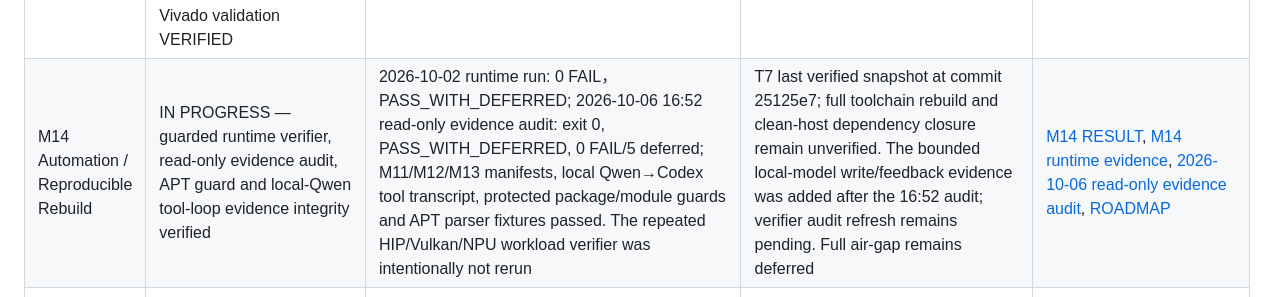
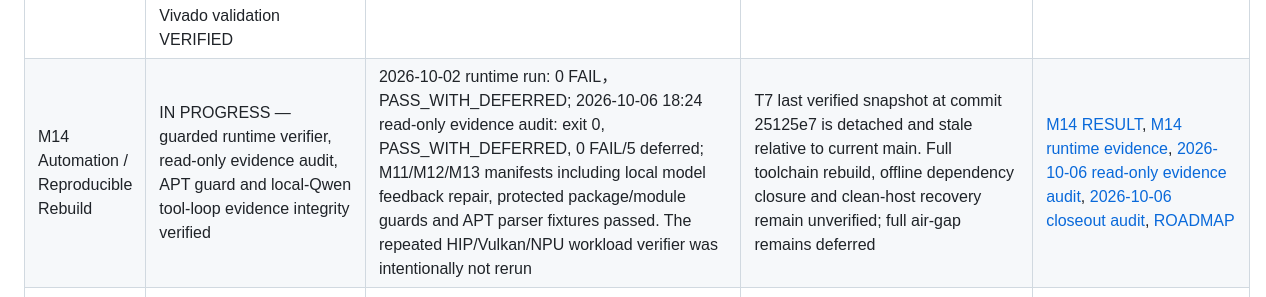
Before and after one commit to JinhoShen/AI370-2, a Markdown page: docs/BUILD_PROGRESS.md, the part around the change. GitHub-like rendering.

```diff
--- a/docs/BUILD_PROGRESS.md
+++ b/docs/BUILD_PROGRESS.md
@@ -21,7 +21,7 @@
 | M11 SP701 Physical FPGA | PASS（bounded physical validation scope） | SP701 MIG synthesis/implementation/bitstream/programming passed; blocking DRC 0; WNS +0.994 ns/TNS 0; 30 s physical test on 16 MiB window showed calibration complete, 14,210,117 write and 6,558,522 read status events, sticky compare/error 0; post-test JTAG and already-started post-program regression passed | Full 512 MiB MIG / 1 GiB module coverage, exhaustive range and long-duration behavior are NOT TESTED | [M11 RESULT](M11/RESULT.md), [DDR3 test report](M11/SP701_DDR3_Memory_Test_Report.md), [DDR evidence](M11/evidence/ddr3-hardware-test-2026-10-02/), [post-program evidence](M11/evidence/post-program-regression-2026-10-02/), [ROADMAP](ROADMAP.md) |
 | M12 AI + FPGA Integration | IN PROGRESS — physical JTAG-to-AXI Host↔FPGA path VERIFIED | Earlier GPU/NPU coexistence evidence plus a new SP701 JTAG-to-AXI design: four physical host writes were transformed in FPGA fabric and read back correctly; bitstream/DRC/timing/JTAG evidence retained | Production application transport, XRT host API/`xclbin`, GPU/NPU AI workload handoff and throughput remain DEFERRED/NOT TESTED; no SP701 `.xpfm` or XRT headers | [M12 RESULT](M12/RESULT.md), [integration report](M12/SP701_HOST_FPGA_INTEGRATION_REPORT.md), [M12 evidence](M12/evidence/host-fpga-jtag-axi-20261002/), [ROADMAP](ROADMAP.md) |
 | M13 AMD Ross Agentic AI | IN PROGRESS — Vivado MCP/local doc retrieval, bounded Ross HLS workflow, direct HLS co-simulation/implementation, supervised Local Model→FPGA RTL edit, one error-feedback repair loop, local Qwen→Codex read-only tool cycle and bounded workspace-write Vivado validation VERIFIED | Qwen3.8 Q4_K_XL patch followed a real XSim failure (`0x1336557c` vs expected `0x1336597c`); re-run passed add/legacy/wraparound checks. Prior Vivado synthesis exited 0. A separate local Qwen-selected `exec_command` returned the exact marker. HLS co-sim passed four vectors and Vivado implementation routed with zero DRC errors | Broader multi-file/autonomous Codex CLI write workflow, Vitis IDE/Embedded assistant, autonomous HLS and full air-gap remain NOT TESTED/DEFERRED; HLS smoke timing is not validated; other model candidates failed patch validation | [M13 RESULT](M13/RESULT.md), [XSim feedback-loop evidence](M13/evidence/2026-10-06/local-model-fpga-engineering-loop/README.md), [local-agent tool evidence](M13/evidence/2026-10-06/local-agent-tool-loop/README.md), [sandbox/license evidence](M13/evidence/2026-10-06/local-qwen-codex-fpga-loop/README.md), [HLS co-sim/implementation evidence](M13/evidence/2026-10-05/hls-cosim-implementation/README.md), [ROADMAP](ROADMAP.md) |
-| M14 Automation / Reproducible Rebuild | IN PROGRESS — guarded runtime verifier, read-only evidence audit, APT guard and local-Qwen tool-loop evidence integrity verified | 2026-10-02 runtime run: 0 FAIL，PASS_WITH_DEFERRED; 2026-10-06 16:52 read-only evidence audit: exit 0, PASS_WITH_DEFERRED, 0 FAIL/5 deferred; M11/M12/M13 manifests, local Qwen→Codex tool transcript, protected package/module guards and APT parser fixtures passed. The repeated HIP/Vulkan/NPU workload verifier was intentionally not rerun | T7 last verified snapshot at commit 25125e7; full toolchain rebuild and clean-host dependency closure remain unverified. The bounded local-model write/feedback evidence was added after the 16:52 audit; verifier audit refresh remains pending. Full air-gap remains deferred | [M14 RESULT](M14/RESULT.md), [M14 runtime evidence](M14/evidence/2026-10-02/guarded-run-103455/), [2026-10-06 read-only evidence audit](M14/evidence/2026-10-06/read-only-evidence-audit/), [ROADMAP](ROADMAP.md) |
+| M14 Automation / Reproducible Rebuild | IN PROGRESS — guarded runtime verifier, read-only evidence audit, APT guard and local-Qwen tool-loop evidence integrity verified | 2026-10-02 runtime run: 0 FAIL，PASS_WITH_DEFERRED; 2026-10-06 18:24 read-only evidence audit: exit 0, PASS_WITH_DEFERRED, 0 FAIL/5 deferred; M11/M12/M13 manifests including local model feedback repair, protected package/module guards and APT parser fixtures passed. The repeated HIP/Vulkan/NPU workload verifier was intentionally not rerun | T7 last verified snapshot at commit 25125e7 is detached and stale relative to current main. Full toolchain rebuild, offline dependency closure and clean-host recovery remain unverified; full air-gap remains deferred | [M14 RESULT](M14/RESULT.md), [M14 runtime evidence](M14/evidence/2026-10-02/guarded-run-103455/), [2026-10-06 read-only evidence audit](M14/evidence/2026-10-06/read-only-evidence-audit/), [2026-10-06 closeout audit](M14/evidence/2026-10-06/read-only-evidence-audit-182440/), [ROADMAP](ROADMAP.md) |
 | M15 Final Golden Workstation | PRE-FINAL — unified software regression PASS_WITH_DEFERRED; sudoers security audit PASS; current-state archive NOT REQUIRED | HIP/Vulkan/NPU strict CNN、M7 bounded LLM smoke、FPGA/Ross evidence PASS；M7.1 Qwen Q8 Vulkan 保持 OPEN；T7 last verified snapshot at commit 25125e7 has bundle/integrity evidence; T7 was safely unmounted and powered off; `visudo -c` parsed all active sudoers files; no broad NOPASSWD rule remains | T7 resource closure and clean-media rebuild remain PARTIAL/NOT TESTED; T7 snapshot needs refresh after reconnection. CP0 僅為 Vivado 前歷史 recovery evidence；full boot restore NOT TESTED. No Final Golden designation yet | [M15 RESULT](M15/RESULT.md), [M15 evidence](M15/evidence/2026-10-02/unified-final-validation/), [T7 checksum evidence](M15/evidence/2026-10-06/t7-latest-sync/), [final security evidence](M15/evidence/2026-10-06/final-security-audit/), [ROADMAP](ROADMAP.md) |
 
 ## Project controls
```
Also changed, not shown: docs/EXECUTION_TIMELINE.md (+1 -1 lines), docs/ROADMAP.md (+5 -5 lines).
